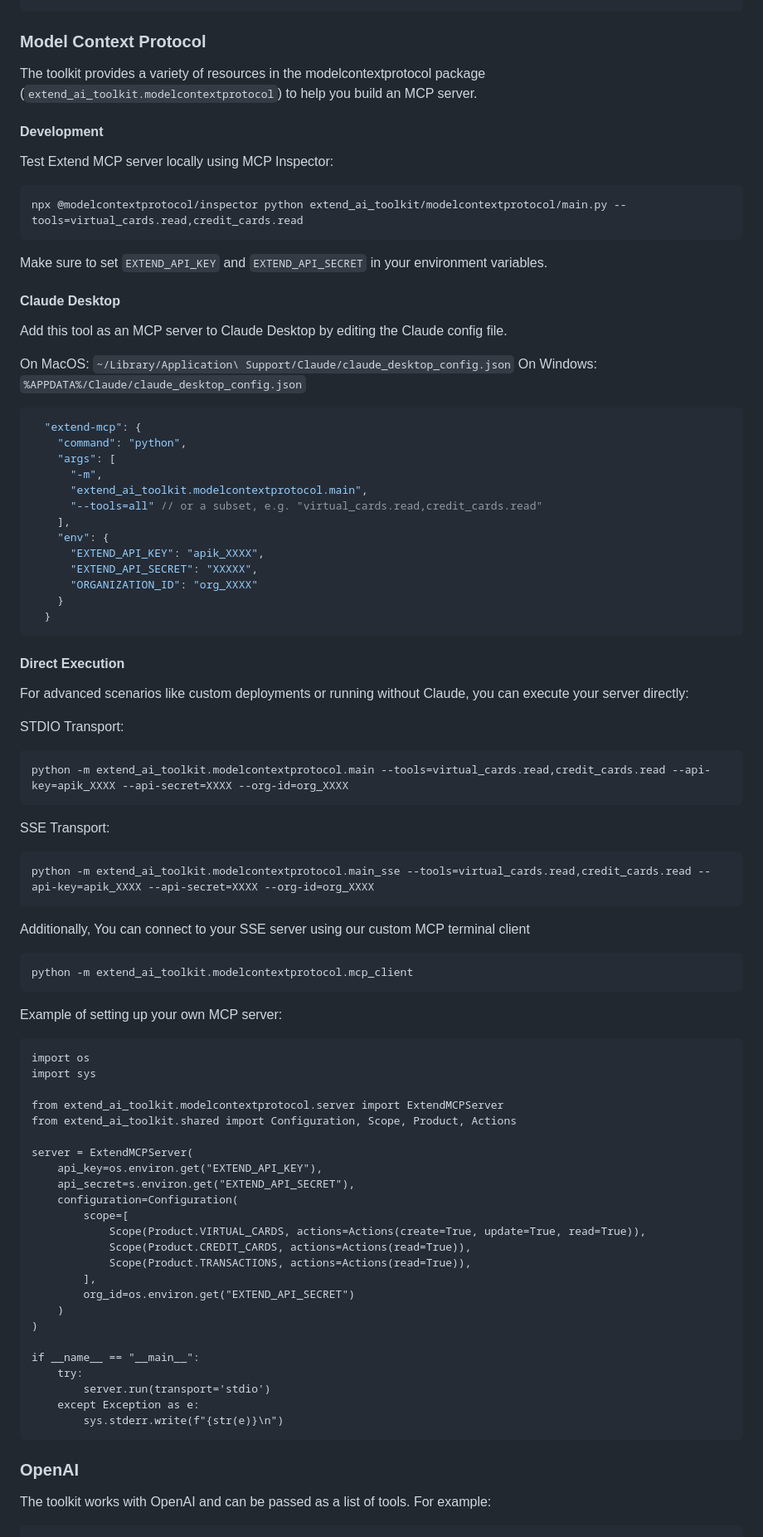
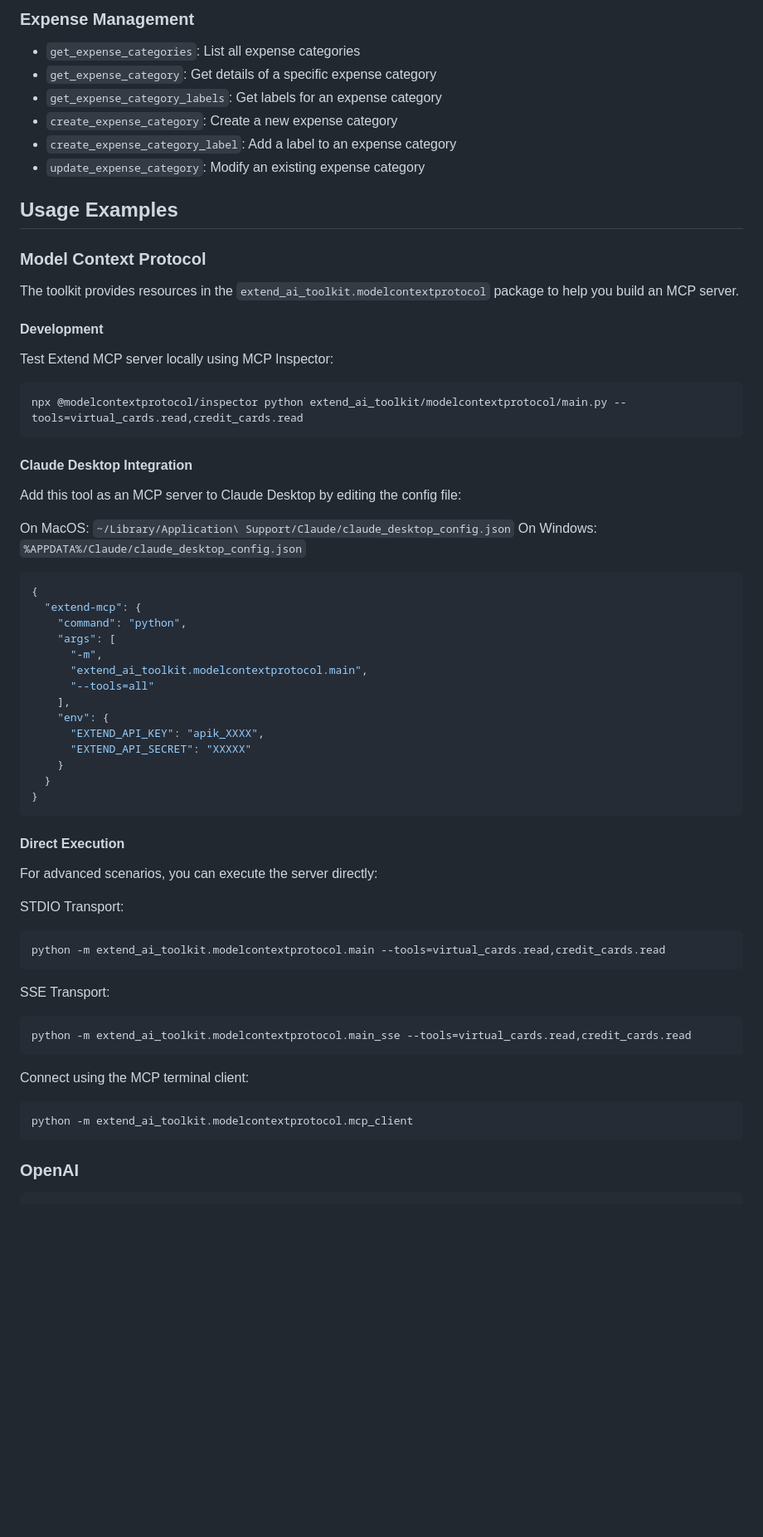
Before and after one commit to paywithextend/extend-ai-toolkit, a Markdown page: README.md, the part around one of its changes. Shown at 83% size. Rendered like a GitHub page; blank space fills up the shorter version.

Commit message:
README updates. removed CUD and org_id references as well as updated with tools and crewai.

````diff
--- a/README.md
+++ b/README.md
@@ -47,5 +64,16 @@ ORGANIZATION_ID=your_org_id_here
+### Expense Management
+- `get_expense_categories`: List all expense categories
+- `get_expense_category`: Get details of a specific expense category
+- `get_expense_category_labels`: Get labels for an expense category
+- `create_expense_category`: Create a new expense category
+- `create_expense_category_label`: Add a label to an expense category
+- `update_expense_category`: Modify an existing expense category
+
+## Usage Examples
+
 ### Model Context Protocol
-The toolkit provides a variety of resources in the modelcontextprotocol package (`extend_ai_toolkit.modelcontextprotocol`) to help you build an MCP server.
+
+The toolkit provides resources in the `extend_ai_toolkit.modelcontextprotocol` package to help you build an MCP server.
 
 #### Development
 
@@ -55,84 +83,50 @@ Test Extend MCP server locally using MCP Inspector:
 npx @modelcontextprotocol/inspector python extend_ai_toolkit/modelcontextprotocol/main.py --tools=virtual_cards.read,credit_cards.read
 ```
 
-Make sure to set `EXTEND_API_KEY` and `EXTEND_API_SECRET` in your environment variables.
+#### Claude Desktop Integration
 
-#### Claude Desktop
-
-Add this tool as an MCP server to Claude Desktop by editing the Claude config file.
+Add this tool as an MCP server to Claude Desktop by editing the config file:
 
 On MacOS: `~/Library/Application\ Support/Claude/claude_desktop_config.json`
 On Windows: `%APPDATA%/Claude/claude_desktop_config.json`
 
 ```json
+{
   "extend-mcp": {
     "command": "python",
     "args": [
       "-m",
       "extend_ai_toolkit.modelcontextprotocol.main",
-      "--tools=all" // or a subset, e.g. "virtual_cards.read,credit_cards.read"
+      "--tools=all"
     ],
     "env": {
       "EXTEND_API_KEY": "apik_XXXX",
-      "EXTEND_API_SECRET": "XXXXX",
-      "ORGANIZATION_ID": "org_XXXX"
+      "EXTEND_API_SECRET": "XXXXX"
     }
   }
+}
 ```
 
 #### Direct Execution
 
-For advanced scenarios like custom deployments or running without Claude, you can execute your server directly:
-
+For advanced scenarios, you can execute the server directly:
 
 STDIO Transport:
-```
-python -m extend_ai_toolkit.modelcontextprotocol.main --tools=virtual_cards.read,credit_cards.read --api-key=apik_XXXX --api-secret=XXXX --org-id=org_XXXX
+```bash
+python -m extend_ai_toolkit.modelcontextprotocol.main --tools=virtual_cards.read,credit_cards.read
 ```
 
 SSE Transport:
-```
-python -m extend_ai_toolkit.modelcontextprotocol.main_sse --tools=virtual_cards.read,credit_cards.read --api-key=apik_XXXX --api-secret=XXXX --org-id=org_XXXX
+```bash
+python -m extend_ai_toolkit.modelcontextprotocol.main_sse --tools=virtual_cards.read,credit_cards.read
 ```
 
-Additionally, You can connect to your SSE server using our custom MCP terminal client
-
-```
+Connect using the MCP terminal client:
+```bash
 python -m extend_ai_toolkit.modelcontextprotocol.mcp_client
-```
-
-Example of setting up your own MCP server:
-
-```
-import os
-import sys
-
-from extend_ai_toolkit.modelcontextprotocol.server import ExtendMCPServer
-from extend_ai_toolkit.shared import Configuration, Scope, Product, Actions
-
-server = ExtendMCPServer(
-    api_key=os.environ.get("EXTEND_API_KEY"),
-    api_secret=s.environ.get("EXTEND_API_SECRET"),
-    configuration=Configuration(
-        scope=[
-            Scope(Product.VIRTUAL_CARDS, actions=Actions(create=True, update=True, read=True)),
-            Scope(Product.CREDIT_CARDS, actions=Actions(read=True)),
-            Scope(Product.TRANSACTIONS, actions=Actions(read=True)),
-        ],
-        org_id=os.environ.get("EXTEND_API_SECRET")
-    )
-)
-
-if __name__ == "__main__":
-    try:
-        server.run(transport='stdio')
-    except Exception as e:
-        sys.stderr.write(f"{str(e)}\n")
 ```
 
 ### OpenAI
 
-The toolkit works with OpenAI and can be passed as a list of tools. For example:
-
-```
+```python
 import os
````
Also changed, not shown: other parts of README.md (+123 -65 lines).
